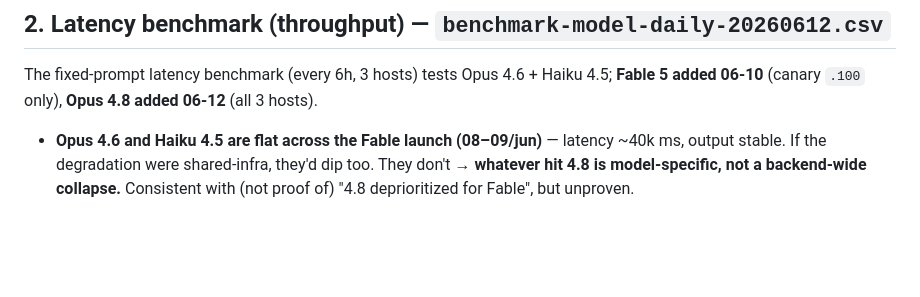
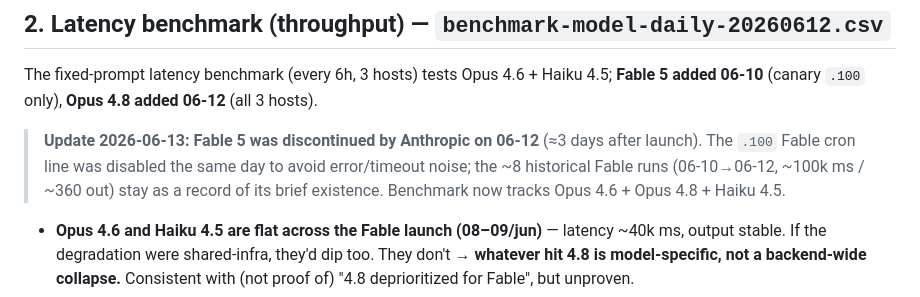
Before and after one commit to alessandropcostabr/claude-mem-case-study, a Markdown page: data/v2/MODEL-DEGRADATION-EVAL.md, the part around the change. Drawn GitHub-style; blank space fills up the shorter version.

Commit message:
data(v2): Fable 5 discontinued by Anthropic 2026-06-12 — benchmark cron disabled on .100
Co-Authored-By: Claude Opus 4.8 <noreply@anthropic.com>

```diff
--- a/data/v2/MODEL-DEGRADATION-EVAL.md
+++ b/data/v2/MODEL-DEGRADATION-EVAL.md
@@ -24,6 +24,11 @@ Did 4.8 regress, and is it tied to the Fable launch? Nobody has published a numb
 
 The fixed-prompt latency benchmark (every 6h, 3 hosts) tests Opus 4.6 + Haiku 4.5; **Fable 5 added
 06-10** (canary `.100` only), **Opus 4.8 added 06-12** (all 3 hosts).
+
+> **Update 2026-06-13: Fable 5 was discontinued by Anthropic on 06-12** (≈3 days after launch). The
+> `.100` Fable cron line was disabled the same day to avoid error/timeout noise; the ~8 historical
+> Fable runs (06-10→06-12, ~100k ms / ~360 out) stay as a record of its brief existence. Benchmark
+> now tracks Opus 4.6 + Opus 4.8 + Haiku 4.5.
 
 - **Opus 4.6 and Haiku 4.5 are flat across the Fable launch (08–09/jun)** — latency ~40k ms, output
   stable. If the degradation were shared-infra, they'd dip too. They don't → **whatever hit 4.8 is
```
